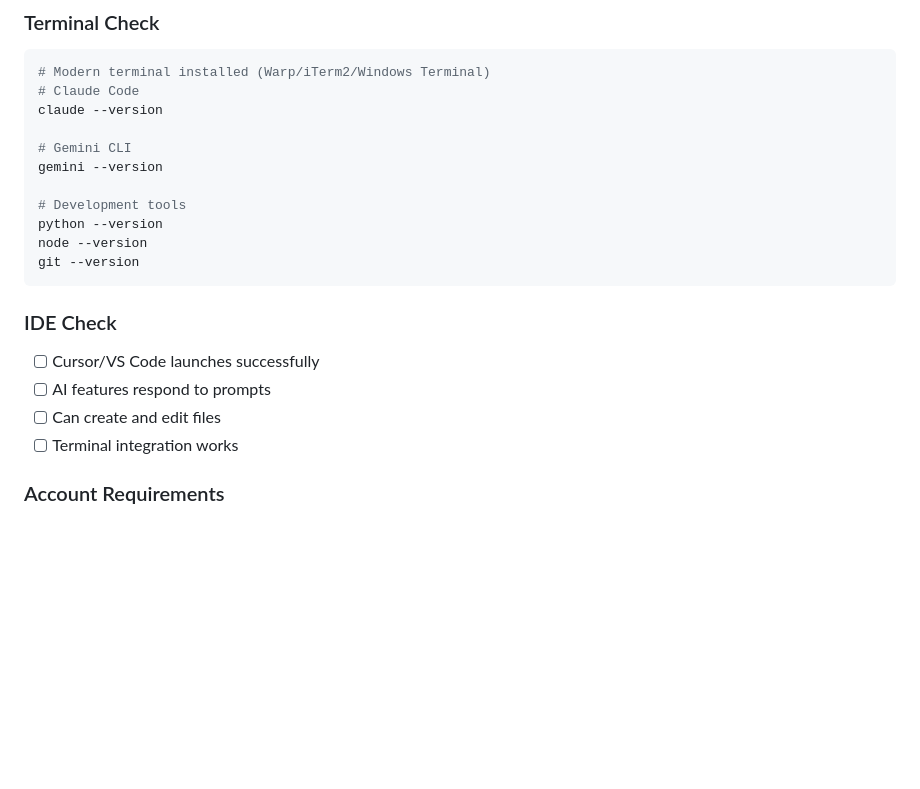
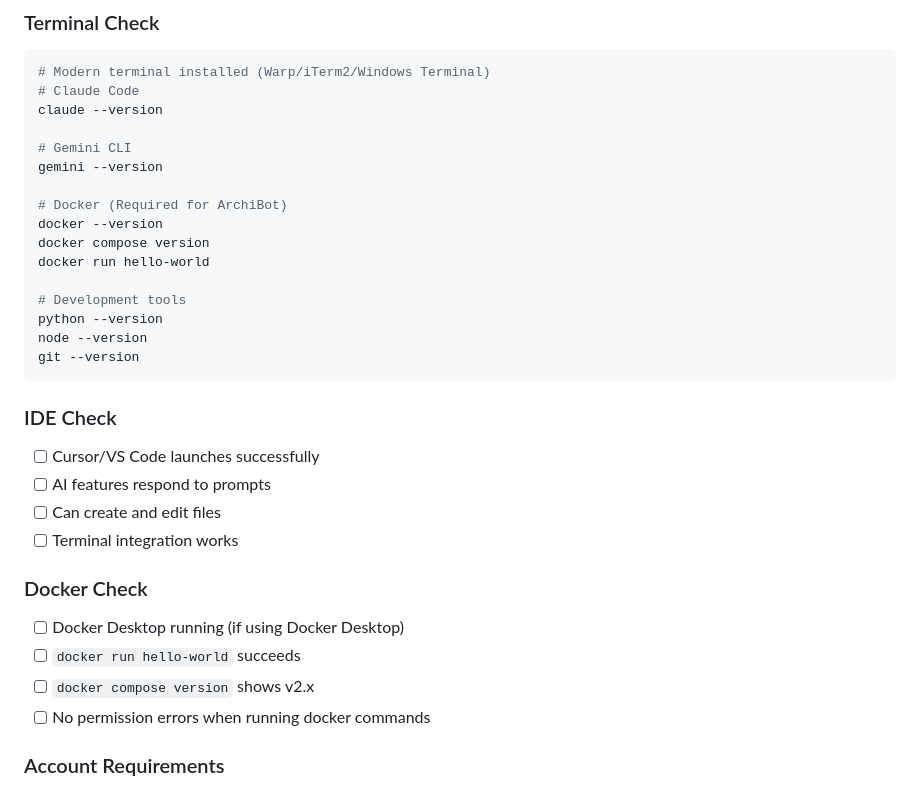
Before and after one commit to vikashkodati/art-of-vibe-coding, a Markdown page: INSTALLATION.md, the part around the change printed below. Drawn GitHub-style; blank space fills up the shorter version.

```diff
--- a/INSTALLATION.md
+++ b/INSTALLATION.md
@@ -606,6 +695,11 @@ claude --version
 # Gemini CLI
 gemini --version
 
+# Docker (Required for ArchiBot)
+docker --version
+docker compose version
+docker run hello-world
+
 # Development tools
 python --version
 node --version
@@ -617,6 +711,12 @@ git --version
 - [ ] AI features respond to prompts
 - [ ] Can create and edit files
 - [ ] Terminal integration works
+
+### Docker Check
+- [ ] Docker Desktop running (if using Docker Desktop)
+- [ ] `docker run hello-world` succeeds
+- [ ] `docker compose version` shows v2.x
+- [ ] No permission errors when running docker commands
 
 ### Account Requirements
 - [ ] Claude subscription active OR API key set
```
Also changed, not shown: other parts of INSTALLATION.md (+103 -8 lines).
